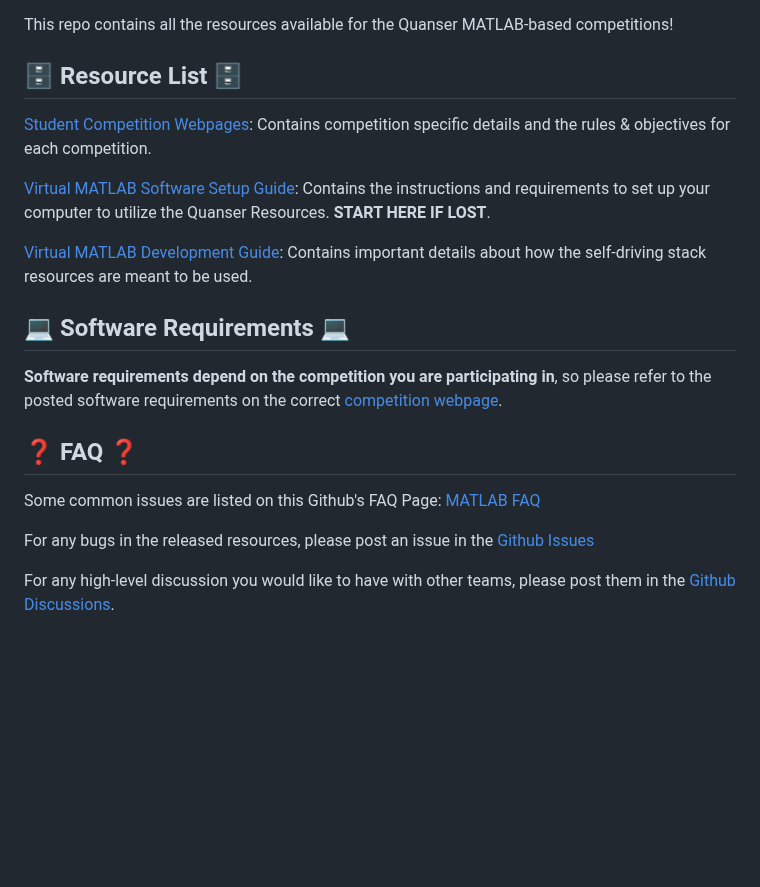
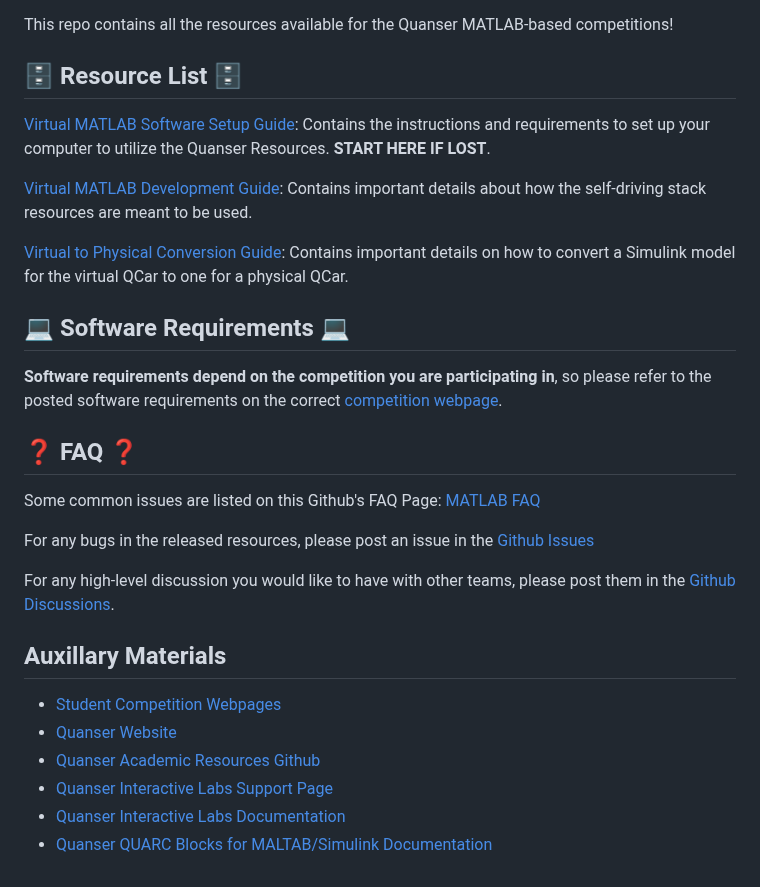
Before and after one commit to quanser/student-competition-resources-matlab, a Markdown page: README.md, the part around the change. Rendered like a GitHub page; blank space fills up the shorter version.

Commit message:
Update MATLAB resources from private repo

```diff
--- a/README.md
+++ b/README.md
@@ -4,11 +4,11 @@ This repo contains all the resources available for the Quanser MATLAB-based comp
 
 ## 🗄️ Resource List 🗄️
 
-[Student Competition Webpages](https://quanser.github.io/student-competitions/): Contains competition specific details and the rules & objectives for each competition.
-
 [Virtual MATLAB Software Setup Guide](./Virtual_MATLAB_Resources/Virtual_MATLAB_Software_Setup.md): Contains the instructions and requirements to set up your computer to utilize the Quanser Resources. **START HERE IF LOST**.
 
 [Virtual MATLAB Development Guide](./Virtual_MATLAB_Resources/Virtual_MATLAB_Development_Guide.md): Contains important details about how the self-driving stack resources are meant to be used.
+
+[Virtual to Physical Conversion Guide](./Virtual_MATLAB_Resources/Virtual_to_Physical_Conversion_Guide.md): Contains important details on how to convert a Simulink model for the virtual QCar to one for a physical QCar.
 
 ## 💻 Software Requirements 💻
 
@@ -21,3 +21,12 @@ Some common issues are listed on this Github's FAQ Page: [MATLAB FAQ](./Virtual_
 For any bugs in the released resources, please post an issue in the [Github Issues](https://github.com/quanser/student-competition-resources-matlab/issues)
 
 For any high-level discussion you would like to have with other teams, please post them in the [Github Discussions](https://github.com/quanser/student-competition-resources-matlab/discussions).
+
+## Auxillary Materials
+
+- [Student Competition Webpages](https://quanser.github.io/student-competitions/)
+- [Quanser Website](https://www.quanser.com/)
+- [Quanser Academic Resources Github](https://github.com/quanser/Quanser_Academic_Resources)
+- [Quanser Interactive Labs Support Page](https://portal.quanser.com/Support)
+- [Quanser Interactive Labs Documentation](https://qlabs.quanserdocs.com/en/latest/ )
+- [Quanser QUARC Blocks for MALTAB/Simulink Documentation](https://docs.quanser.com/quarc/documentation/quarc_block_categories.html)
```
Also changed, not shown: Virtual_MATLAB_Resources/Virtual_to_Physical_Conversion_Guide.md (+42 -9 lines), Pictures/v2p_changeQcarTypesVariable.png (added), Pictures/v2p_hilReadTimebase.png (added), 5 other files.
